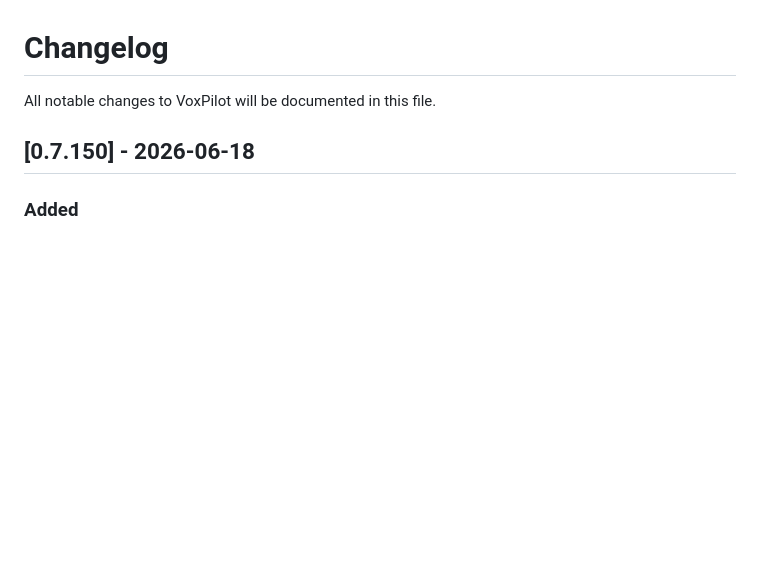
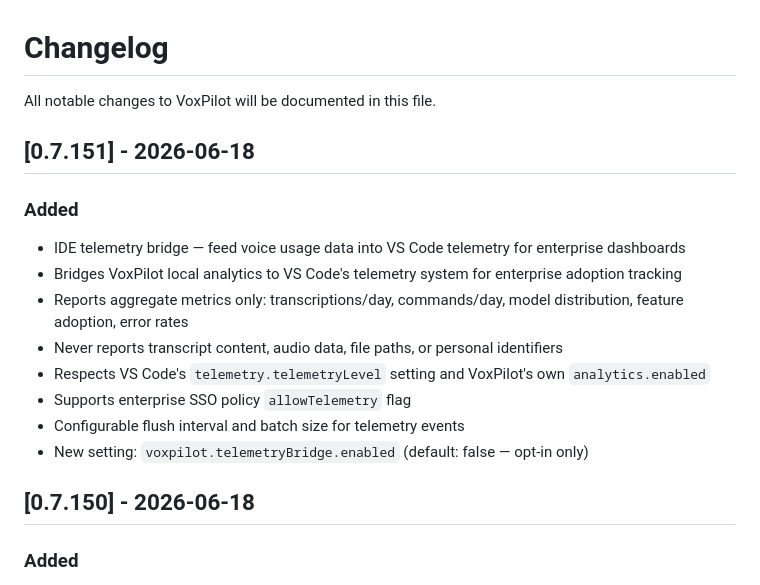
Before and after one commit to natearcher-ai/voxpilot, a Markdown page: CHANGELOG.md, the part around the change. GitHub-like rendering; blank space fills up the shorter version.

Commit message:
docs: add v0.7.151 changelog entry — IDE telemetry bridge

```diff
--- a/CHANGELOG.md
+++ b/CHANGELOG.md
@@ -1,6 +1,18 @@
 # Changelog
 
 All notable changes to VoxPilot will be documented in this file.
+
+## [0.7.151] - 2026-06-18
+
+### Added
+- IDE telemetry bridge — feed voice usage data into VS Code telemetry for enterprise dashboards
+- Bridges VoxPilot local analytics to VS Code's telemetry system for enterprise adoption tracking
+- Reports aggregate metrics only: transcriptions/day, commands/day, model distribution, feature adoption, error rates
+- Never reports transcript content, audio data, file paths, or personal identifiers
+- Respects VS Code's `telemetry.telemetryLevel` setting and VoxPilot's own `analytics.enabled`
+- Supports enterprise SSO policy `allowTelemetry` flag
+- Configurable flush interval and batch size for telemetry events
+- New setting: `voxpilot.telemetryBridge.enabled` (default: false — opt-in only)
 
 ## [0.7.150] - 2026-06-18
 
```
